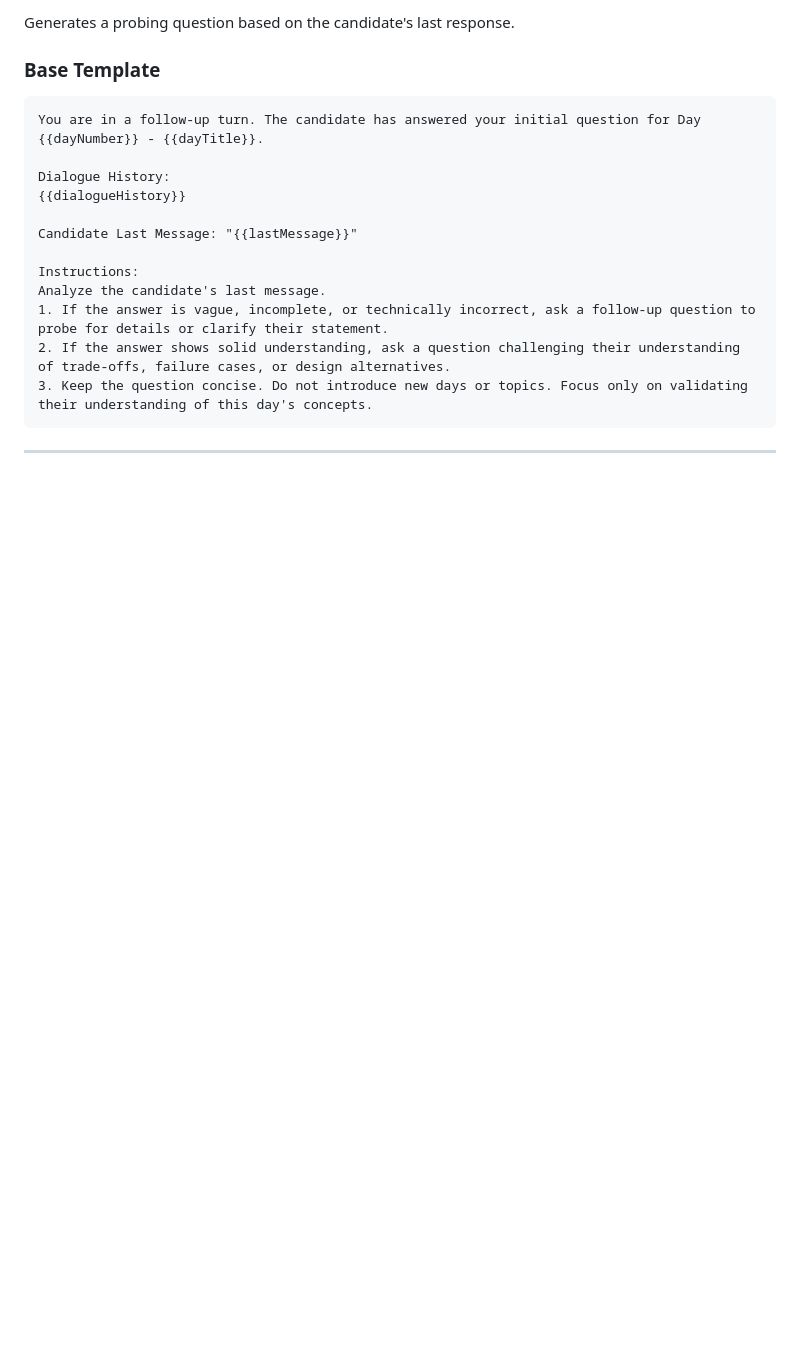
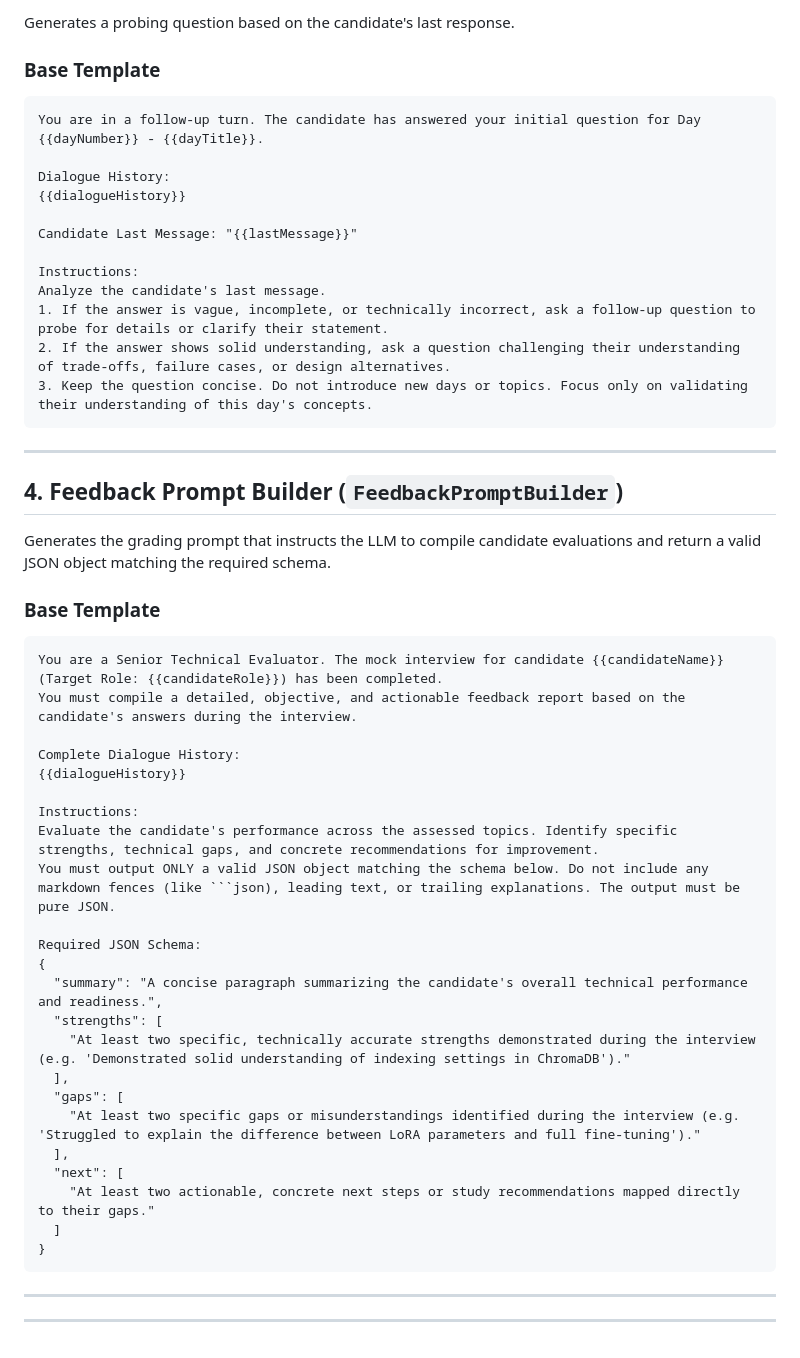
Before and after one commit to c-sidd/The-Interview-Agent, a Markdown page: docs/PROMPT_DESIGNS.md, the part around the change. GitHub-like rendering; blank space fills up the shorter version.

````diff
--- a/docs/PROMPT_DESIGNS.md
+++ b/docs/PROMPT_DESIGNS.md
@@ -80,3 +80,39 @@ Analyze the candidate's last message.
 ```
 
 ---
+
+## 4. Feedback Prompt Builder (`FeedbackPromptBuilder`)
+
+Generates the grading prompt that instructs the LLM to compile candidate evaluations and return a valid JSON object matching the required schema.
+
+### Base Template
+```text
+You are a Senior Technical Evaluator. The mock interview for candidate {{candidateName}} (Target Role: {{candidateRole}}) has been completed.
+You must compile a detailed, objective, and actionable feedback report based on the candidate's answers during the interview.
+
+Complete Dialogue History:
+{{dialogueHistory}}
+
+Instructions:
+Evaluate the candidate's performance across the assessed topics. Identify specific strengths, technical gaps, and concrete recommendations for improvement.
+You must output ONLY a valid JSON object matching the schema below. Do not include any markdown fences (like ```json), leading text, or trailing explanations. The output must be pure JSON.
+
+Required JSON Schema:
+{
+  "summary": "A concise paragraph summarizing the candidate's overall technical performance and readiness.",
+  "strengths": [
+    "At least two specific, technically accurate strengths demonstrated during the interview (e.g. 'Demonstrated solid understanding of indexing settings in ChromaDB')."
+  ],
+  "gaps": [
+    "At least two specific gaps or misunderstandings identified during the interview (e.g. 'Struggled to explain the difference between LoRA parameters and full fine-tuning')."
+  ],
+  "next": [
+    "At least two actionable, concrete next steps or study recommendations mapped directly to their gaps."
+  ]
+}
+```
+
+---
+
+
+---
````
Also changed, not shown: docs/AI_ENGINEERING_LOG.md (+39 -0 lines).
